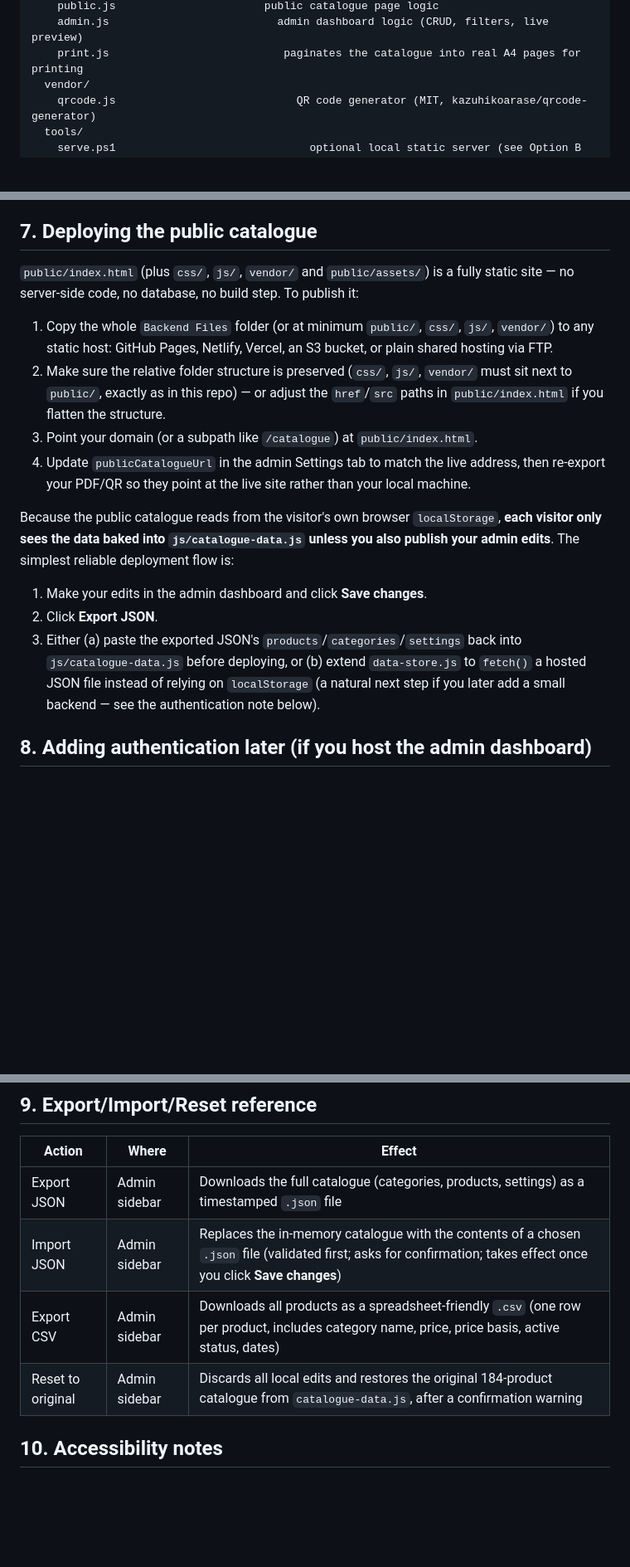
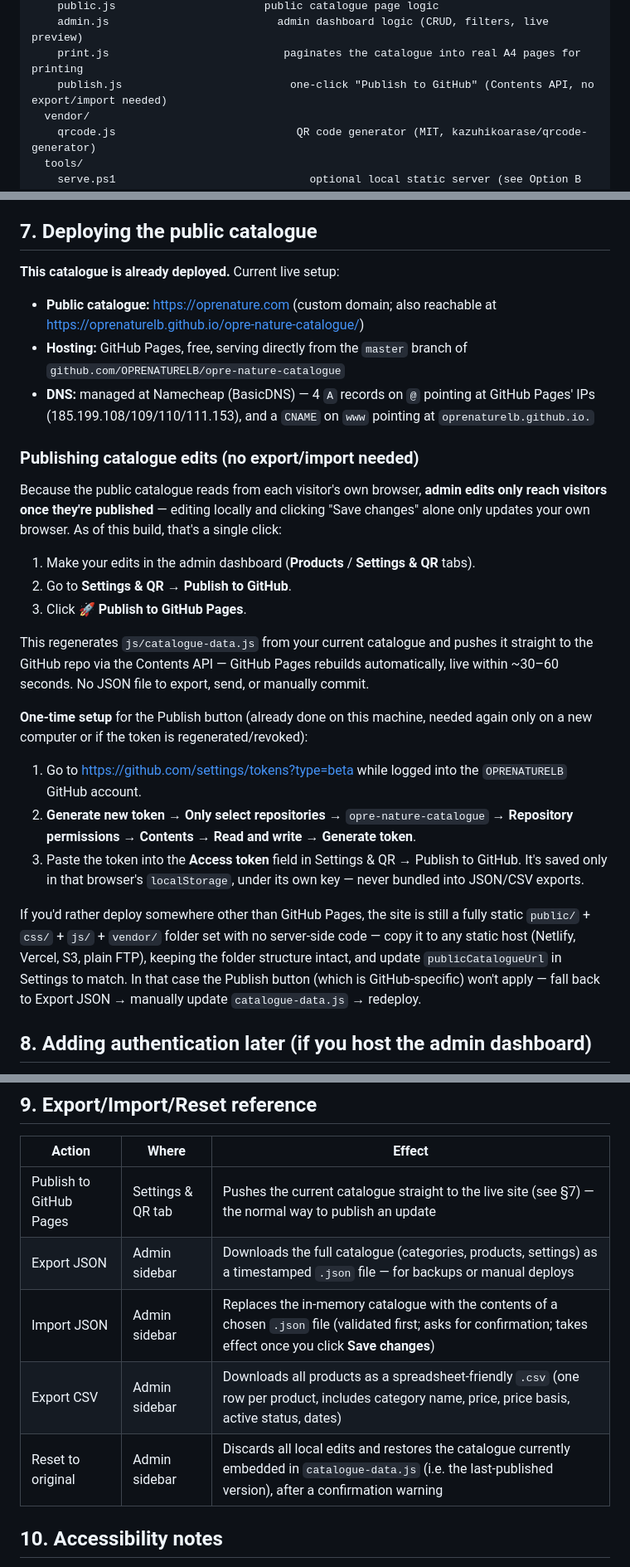
Before and after one commit to OPRENATURELB/opre-nature-catalogue, a Markdown page: README.md, 3 parts joined by grey strips. Shown at 83% size. Rendered like a GitHub page; blank space fills up the shorter version.

Commit message:
Update README: reflect live GitHub Pages hosting, custom domain, and auto-publish workflow

```diff
--- a/README.md
+++ b/README.md
@@ -59,6 +59,7 @@ Backend Files/
     public.js                       public catalogue page logic
     admin.js                          admin dashboard logic (CRUD, filters, live preview)
     print.js                           paginates the catalogue into real A4 pages for printing
+    publish.js                          one-click "Publish to GitHub" (Contents API, no export/import needed)
   vendor/
     qrcode.js                            QR code generator (MIT, kazuhikoarase/qrcode-generator)
   tools/
@@ -155,27 +156,45 @@ changes, only a small Node script calling `page.pdf({ path, format: 'A4', printB
 
 ## 7. Deploying the public catalogue
 
-`public/index.html` (plus `css/`, `js/`, `vendor/` and `public/assets/`) is a fully static site —
-no server-side code, no database, no build step. To publish it:
+**This catalogue is already deployed.** Current live setup:
 
-1. Copy the whole `Backend Files` folder (or at minimum `public/`, `css/`, `js/`, `vendor/`) to any
-   static host: GitHub Pages, Netlify, Vercel, an S3 bucket, or plain shared hosting via FTP.
-2. Make sure the relative folder structure is preserved (`css/`, `js/`, `vendor/` must sit next to
-   `public/`, exactly as in this repo) — or adjust the `href`/`src` paths in `public/index.html` if
-   you flatten the structure.
-3. Point your domain (or a subpath like `/catalogue`) at `public/index.html`.
-4. Update `publicCatalogueUrl` in the admin Settings tab to match the live address, then re-export
-   your PDF/QR so they point at the live site rather than your local machine.
+- **Public catalogue:** https://oprenature.com (custom domain; also reachable at
+  https://oprenaturelb.github.io/opre-nature-catalogue/)
+- **Hosting:** GitHub Pages, free, serving directly from the `master` branch of
+  `github.com/OPRENATURELB/opre-nature-catalogue`
+- **DNS:** managed at Namecheap (BasicDNS) — 4 `A` records on `@` pointing at GitHub Pages'
+  IPs (185.199.108/109/110/111.153), and a `CNAME` on `www` pointing at
+  `oprenaturelb.github.io.`
 
-Because the public catalogue reads from the visitor's own browser `localStorage`, **each visitor
-only sees the data baked into `js/catalogue-data.js` unless you also publish your admin edits**.
-The simplest reliable deployment flow is:
-1. Make your edits in the admin dashboard and click **Save changes**.
-2. Click **Export JSON**.
-3. Either (a) paste the exported JSON's `products`/`categories`/`settings` back into
-   `js/catalogue-data.js` before deploying, or (b) extend `data-store.js` to `fetch()` a hosted
-   JSON file instead of relying on `localStorage` (a natural next step if you later add a small
-   backend — see the authentication note below).
+### Publishing catalogue edits (no export/import needed)
+
+Because the public catalogue reads from each visitor's own browser, **admin edits only reach
+visitors once they're published** — editing locally and clicking "Save changes" alone only updates
+your own browser. As of this build, that's a single click:
+
+1. Make your edits in the admin dashboard (**Products** / **Settings & QR** tabs).
+2. Go to **Settings & QR → Publish to GitHub**.
+3. Click **🚀 Publish to GitHub Pages**.
+
+This regenerates `js/catalogue-data.js` from your current catalogue and pushes it straight to the
+GitHub repo via the Contents API — GitHub Pages rebuilds automatically, live within ~30–60 seconds.
+No JSON file to export, send, or manually commit.
+
+**One-time setup** for the Publish button (already done on this machine, needed again only on a
+new computer or if the token is regenerated/revoked):
+1. Go to https://github.com/settings/tokens?type=beta while logged into the `OPRENATURELB` GitHub
+   account.
+2. **Generate new token** → **Only select repositories** → `opre-nature-catalogue` →
+   **Repository permissions → Contents → Read and write** → **Generate token**.
+3. Paste the token into the **Access token** field in Settings & QR → Publish to GitHub. It's
+   saved only in that browser's `localStorage`, under its own key — never bundled into JSON/CSV
+   exports.
+
+If you'd rather deploy somewhere other than GitHub Pages, the site is still a fully static
+`public/` + `css/` + `js/` + `vendor/` folder set with no server-side code — copy it to any static
+host (Netlify, Vercel, S3, plain FTP), keeping the folder structure intact, and update
+`publicCatalogueUrl` in Settings to match. In that case the Publish button (which is GitHub-specific)
+won't apply — fall back to Export JSON → manually update `catalogue-data.js` → redeploy.
 
 ## 8. Adding authentication later (if you host the admin dashboard)
 
@@ -196,10 +215,11 @@ catalogue.
 
 | Action | Where | Effect |
 |---|---|---|
-| Export JSON | Admin sidebar | Downloads the full catalogue (categories, products, settings) as a timestamped `.json` file |
+| Publish to GitHub Pages | Settings & QR tab | Pushes the current catalogue straight to the live site (see §7) — the normal way to publish an update |
+| Export JSON | Admin sidebar | Downloads the full catalogue (categories, products, settings) as a timestamped `.json` file — for backups or manual deploys |
 | Import JSON | Admin sidebar | Replaces the in-memory catalogue with the contents of a chosen `.json` file (validated first; asks for confirmation; takes effect once you click **Save changes**) |
 | Export CSV | Admin sidebar | Downloads all products as a spreadsheet-friendly `.csv` (one row per product, includes category name, price, price basis, active status, dates) |
-| Reset to original | Admin sidebar | Discards all local edits and restores the original 184-product catalogue from `catalogue-data.js`, after a confirmation warning |
+| Reset to original | Admin sidebar | Discards all local edits and restores the catalogue currently embedded in `catalogue-data.js` (i.e. the last-published version), after a confirmation warning |
 
 ## 10. Accessibility notes
 
```
